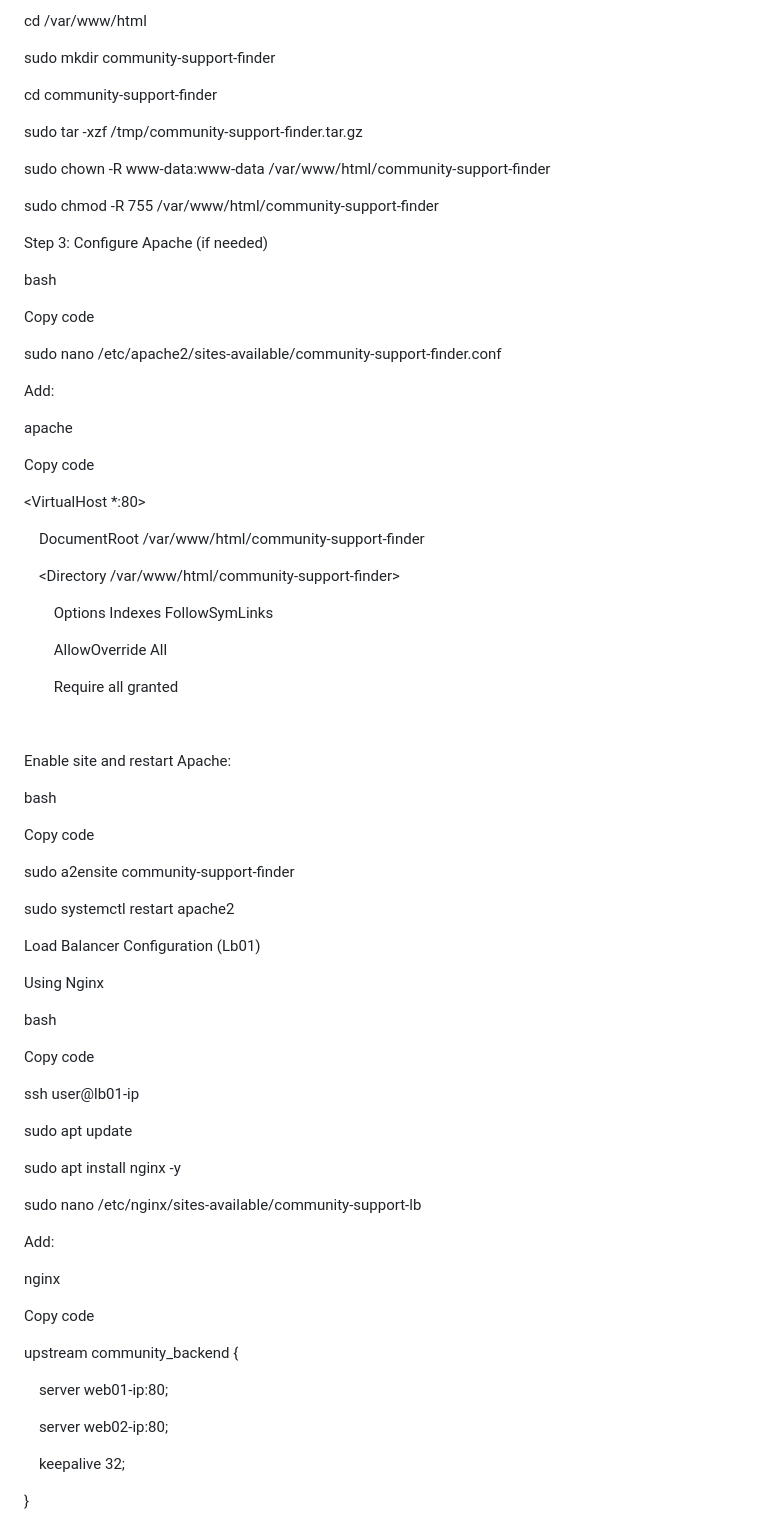
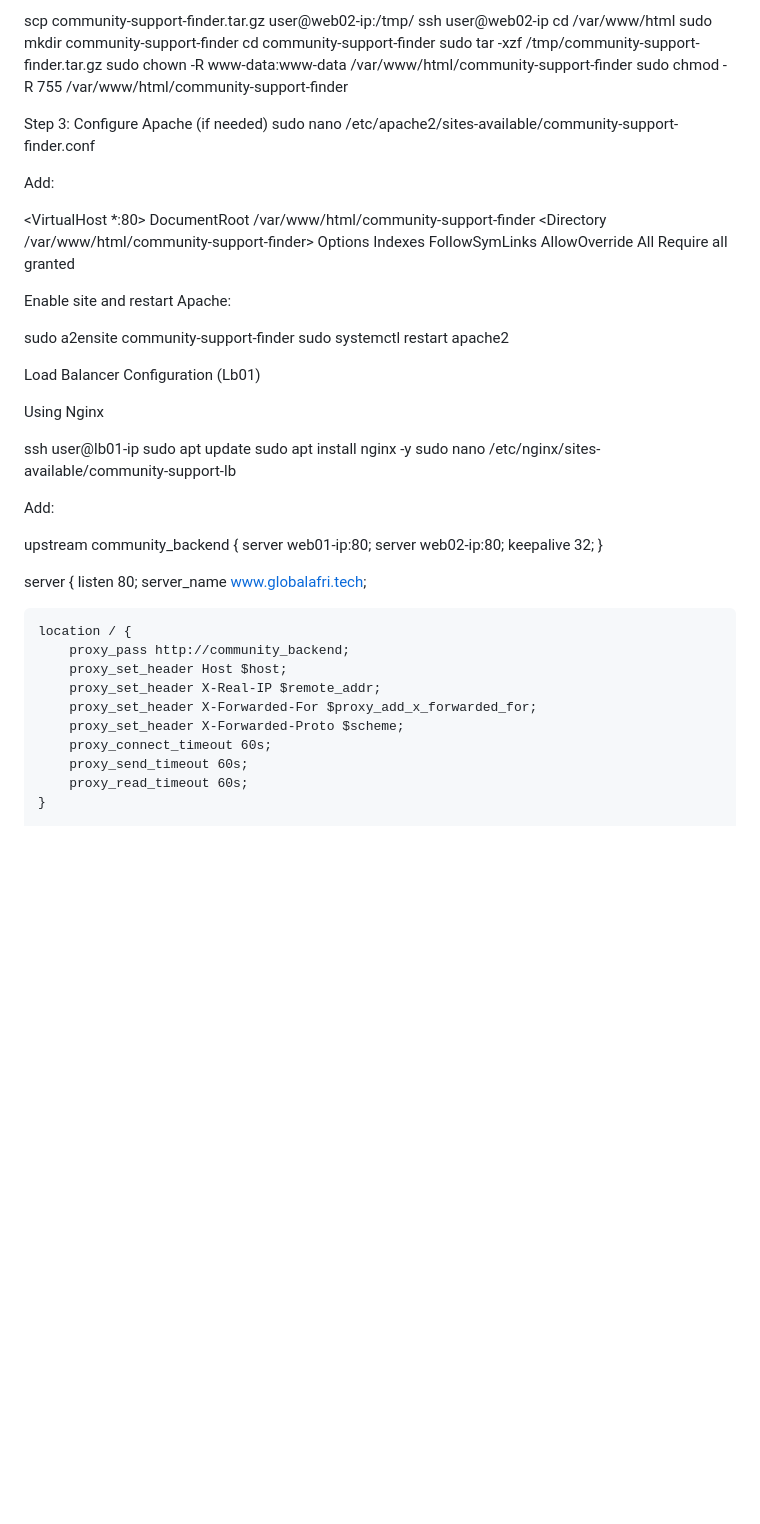
Before and after one commit to b-kwizera/community_support_finder_summative, a Markdown page: README.md, the part around one of its changes. Rendered like a GitHub page; blank space fills up the shorter version.

```diff
--- a/README.md
+++ b/README.md
@@ -261,94 +132,61 @@ ssh user@web02-ip
 cd /var/www/html
-
 sudo mkdir community-support-finder
-
 cd community-support-finder
-
 sudo tar -xzf /tmp/community-support-finder.tar.gz
-
 sudo chown -R www-data:www-data /var/www/html/community-support-finder
-
 sudo chmod -R 755 /var/www/html/community-support-finder
 
 Step 3: Configure Apache (if needed)
+sudo nano /etc/apache2/sites-available/community-support-finder.conf
 
-bash
-
-Copy code
-
-sudo nano /etc/apache2/sites-available/community-support-finder.conf
 
 Add:
 
+<VirtualHost *:80>
+    DocumentRoot /var/www/html/community-support-finder
+    <Directory /var/www/html/community-support-finder>
+        Options Indexes FollowSymLinks
+        AllowOverride All
+        Require all granted
+    </Directory>
+</VirtualHost>
 
-
-apache
-
-Copy code
-
-<VirtualHost \*:80>
-
-    DocumentRoot /var/www/html/community-support-finder
-
-    <Directory /var/www/html/community-support-finder>
-
-        Options Indexes FollowSymLinks
-
-        AllowOverride All
-
-        Require all granted
-
-    </Directory>
-
-</VirtualHost>
 
 Enable site and restart Apache:
 
-
-
-bash
-
-Copy code
-
 sudo a2ensite community-support-finder
-
 sudo systemctl restart apache2
 
 Load Balancer Configuration (Lb01)
 
 Using Nginx
 
+ssh user@lb01-ip
+sudo apt update
+sudo apt install nginx -y
+sudo nano /etc/nginx/sites-available/community-support-lb
 
-
-bash
-
-Copy code
-
-ssh user@lb01-ip
-
-sudo apt update
-
-sudo apt install nginx -y
-
-sudo nano /etc/nginx/sites-available/community-support-lb
 
 Add:
 
-
-
-nginx
-
-Copy code
-
-upstream community\_backend {
-
-    server web01-ip:80;
-
-    server web02-ip:80;
-
-    keepalive 32;
-
+upstream community_backend {
+    server web01-ip:80;
+    server web02-ip:80;
+    keepalive 32;
 }
 
+server {
+    listen 80;
+    server_name www.globalafri.tech;
 
+    location / {
+        proxy_pass http://community_backend;
+        proxy_set_header Host $host;
+        proxy_set_header X-Real-IP $remote_addr;
+        proxy_set_header X-Forwarded-For $proxy_add_x_forwarded_for;
+        proxy_set_header X-Forwarded-Proto $scheme;
+        proxy_connect_timeout 60s;
+        proxy_send_timeout 60s;
+        proxy_read_timeout 60s;
+    }
 
```
Also changed, not shown: other parts of README.md (+77 -359 lines).
